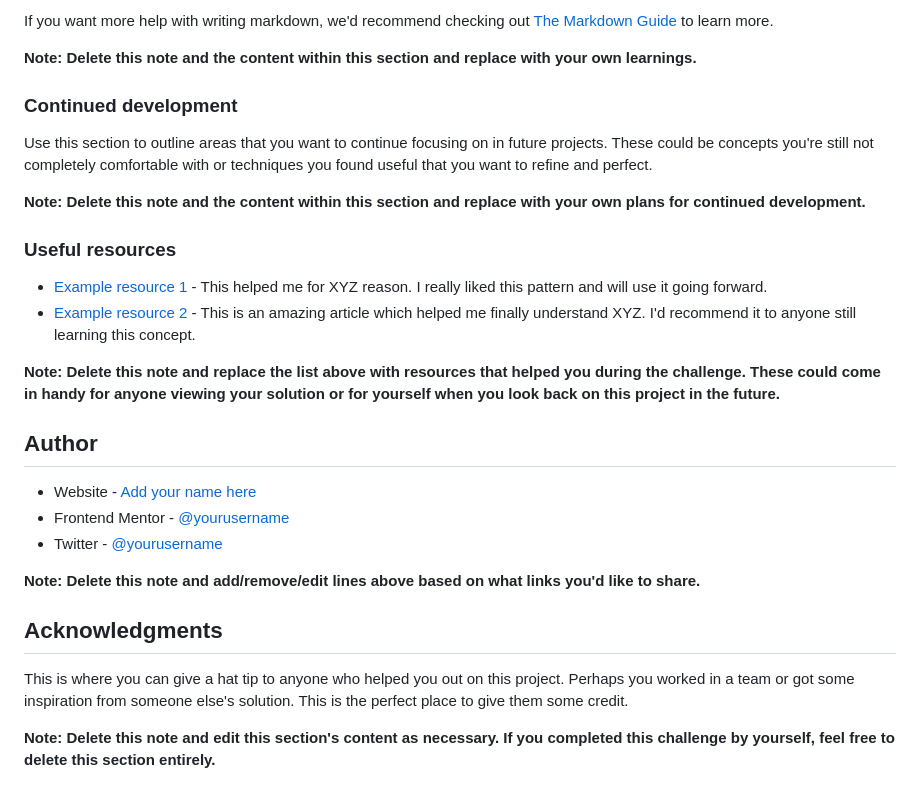
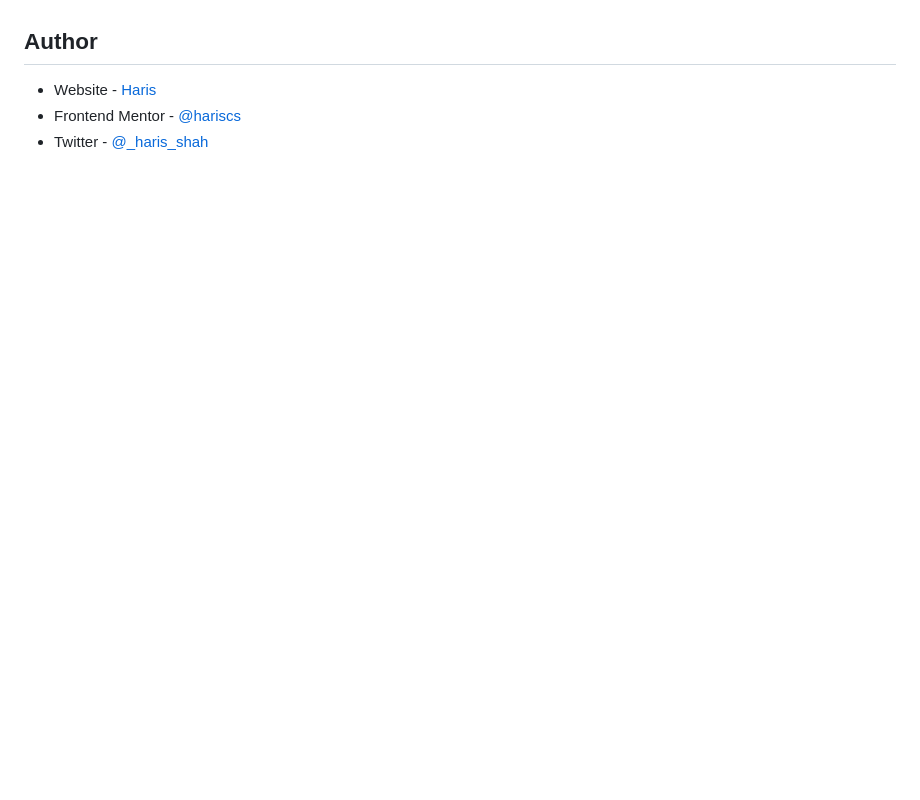
Before and after one commit to hariscs/insure-landing-page, a Markdown page: README-template.md, the part around the change printed below. GitHub-like rendering; blank space fills up the shorter version.

```diff
--- a/README-template.md
+++ b/README-template.md
@@ -82,30 +37,6 @@ const proudOfThisFunc = () => {
-If you want more help with writing markdown, we'd recommend checking out [The Markdown Guide](https://www.markdownguide.org/) to learn more.
-
-**Note: Delete this note and the content within this section and replace with your own learnings.**
-
-### Continued development
-
-Use this section to outline areas that you want to continue focusing on in future projects. These could be concepts you're still not completely comfortable with or techniques you found useful that you want to refine and perfect.
-
-**Note: Delete this note and the content within this section and replace with your own plans for continued development.**
-
-### Useful resources
-
-- [Example resource 1](https://www.example.com) - This helped me for XYZ reason. I really liked this pattern and will use it going forward.
-- [Example resource 2](https://www.example.com) - This is an amazing article which helped me finally understand XYZ. I'd recommend it to anyone still learning this concept.
-
-**Note: Delete this note and replace the list above with resources that helped you during the challenge. These could come in handy for anyone viewing your solution or for yourself when you look back on this project in the future.**
 
 ## Author
 
-- Website - [Add your name here](https://www.your-site.com)
-- Frontend Mentor - [@yourusername](https://www.frontendmentor.io/profile/yourusername)
-- Twitter - [@yourusername](https://www.twitter.com/yourusername)
-
-**Note: Delete this note and add/remove/edit lines above based on what links you'd like to share.**
-
-## Acknowledgments
-
-This is where you can give a hat tip to anyone who helped you out on this project. Perhaps you worked in a team or got some inspiration from someone else's solution. This is the perfect place to give them some credit.
-
-**Note: Delete this note and edit this section's content as necessary. If you completed this challenge by yourself, feel free to delete this section entirely.**
+- Website - [Haris](https://harisshah.codes)
+- Frontend Mentor - [@hariscs](https://www.frontendmentor.io/profile/hariscs)
+- Twitter - [@\_haris_shah](https://www.twitter.com/_haris_shah)
```
Also changed, not shown: other parts of README-template.md (+8 -53 lines), insure-desktop.png (added), insure-mobile.png (added).
